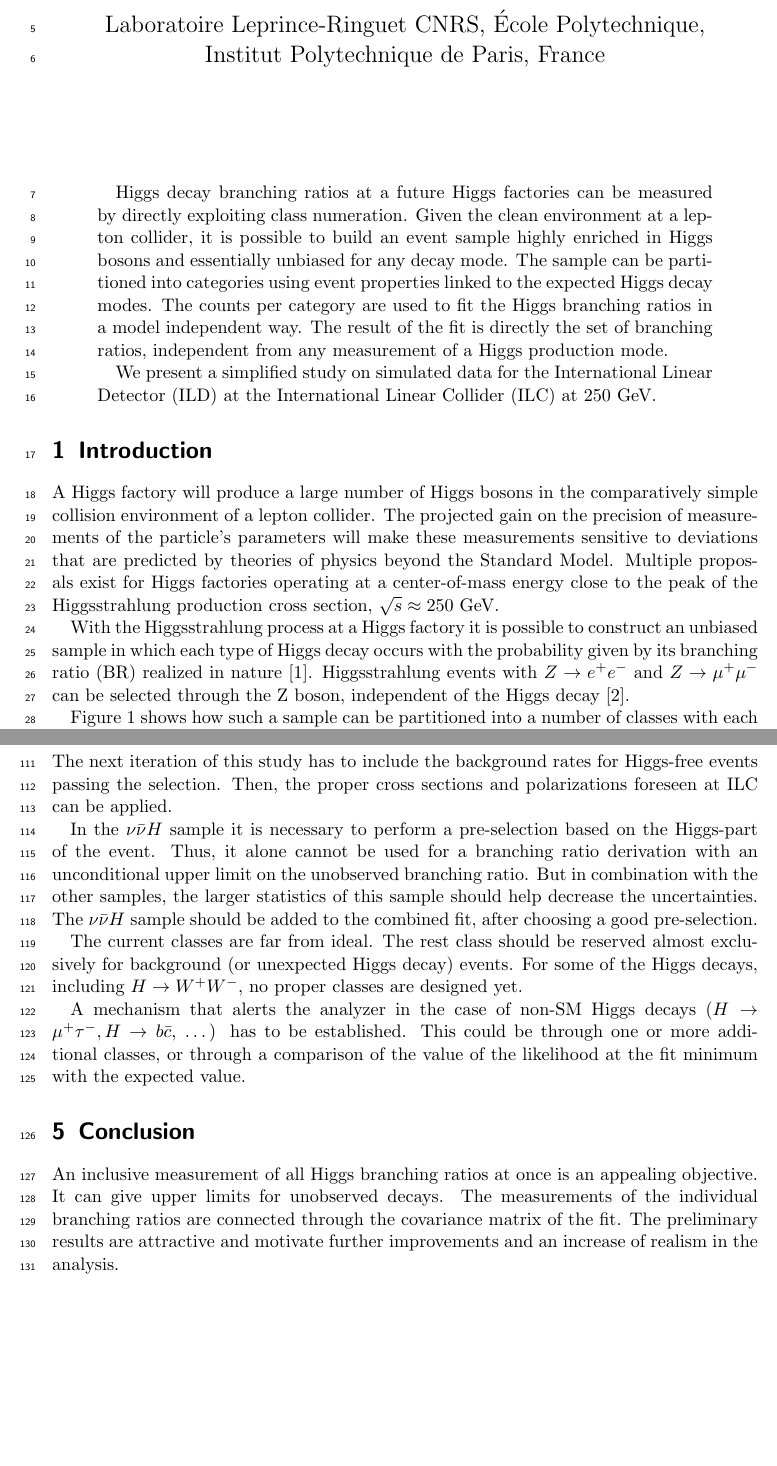
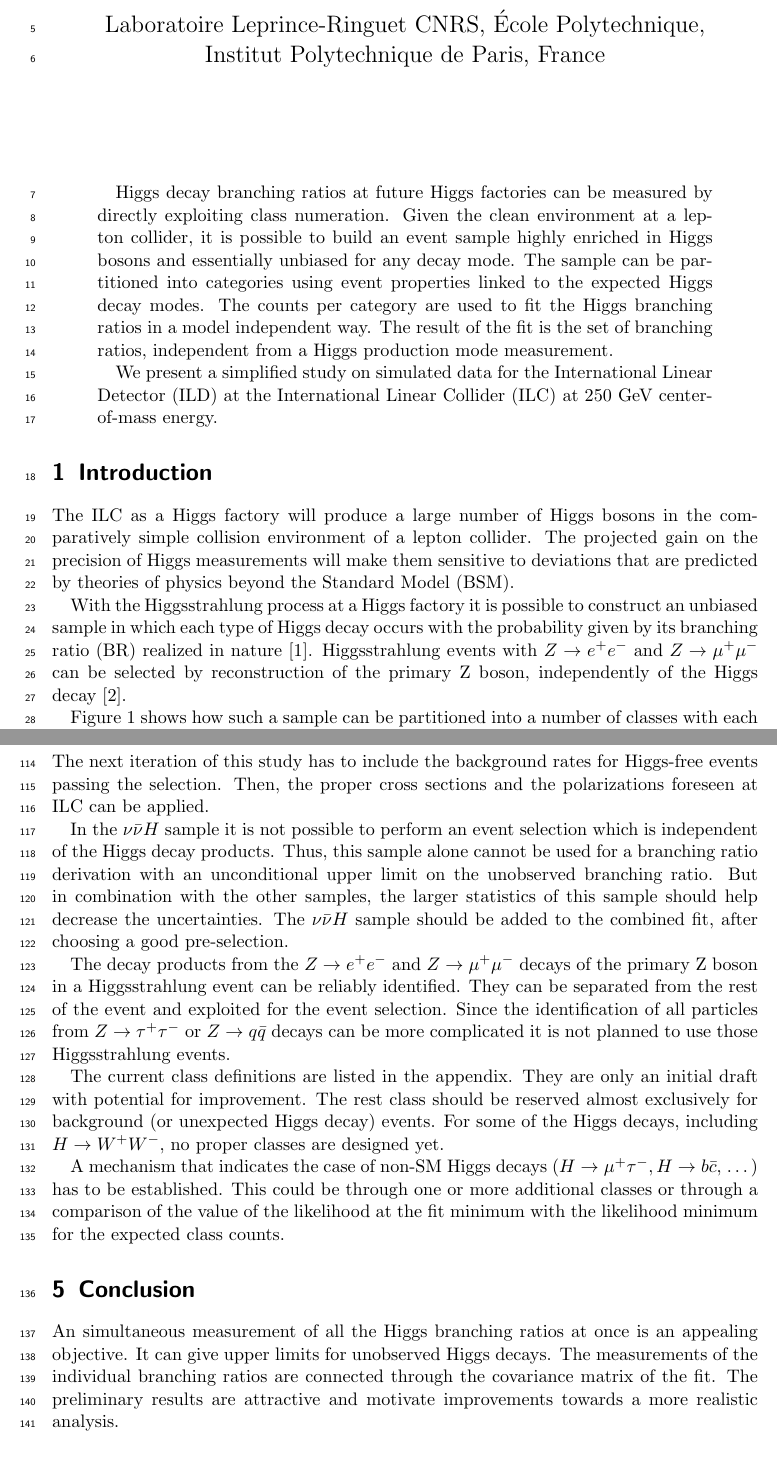
Before and after one commit to LLR-ILD/LCWS2021, a LaTeX paper (proceedings.tex): two parts of pages 1 and 6 of 8, joined at a grey line, cut so that both start at the same text, the shorter picture padded with empty space. Compiled offline with pdfLaTeX.

Commit message:
Add reviewer comments in the main text

```diff
--- a/proceedings.tex
+++ b/proceedings.tex
@@ -33,7 +33,7 @@
 \begin{document}
 \maketitle
 \begin{abstract}
-Higgs decay branching ratios at a future Higgs factories
+Higgs decay branching ratios at future Higgs factories
 can be measured by directly exploiting class numeration.
 Given the clean environment at a lepton collider,
 it is possible to build an event sample highly enriched in Higgs bosons
@@ -42,31 +42,32 @@ The sample can be partitioned into categories using event properties
 linked to the expected Higgs decay modes.
 The counts per category are used to fit
 the Higgs branching ratios in a model independent way.
-The result of the fit is directly the set of branching ratios,
-independent from any measurement of a Higgs production mode.
+The result of the fit is the set of branching ratios,
+independent from a Higgs production mode measurement.
 
 We present a simplified study on simulated data
 for the International Linear Detector (ILD)
-at the International Linear Collider (ILC) at 250~\GeV.
+at the International Linear Collider (ILC) at 250~\GeV center-of-mass energy.
 \end{abstract}
 
 \section{Introduction}
-A Higgs factory will produce a large number of Higgs bosons
+The ILC as a Higgs factory will produce a large number of Higgs bosons
 in the comparatively simple collision environment of a lepton collider.
-The projected gain on the precision of measurements of the particle's parameters
-will make these measurements sensitive to deviations
-that are predicted by theories of physics beyond the Standard Model.
-Multiple proposals exist for Higgs factories operating at a center-of-mass energy
-close to the peak of the Higgsstrahlung production cross section,
-$\sqrt{s}\approx250~\GeV$.
+The projected gain on the precision of Higgs measurements
+will make them sensitive to deviations
+that are predicted by theories of physics beyond the Standard Model (BSM).
+% Multiple proposals exist for Higgs factories operating at a center-of-mass energy
+% close to the peak of the Higgsstrahlung production cross section,
+% $\sqrt{s}\approx250~\GeV$.
+
 
 With the Higgsstrahlung process at a Higgs factory
 it is possible to construct an unbiased sample
 in which each type of Higgs decay occurs with the probability given by
 its branching ratio (BR) realized in nature~\cite{HiggsBR_LCWS2019}.
 Higgsstrahlung events with $Z \to e^+ e^-$ and $Z \to \mu^+ \mu^-$
-can be selected through
-the Z boson, independent of the Higgs decay \cite{hRecoilIndependence}.
+can be selected by reconstruction of the primary Z boson,
+independently of the Higgs decay \cite{hRecoilIndependence}.
 
 Figure~\ref{fig:box_counts} shows how such a sample can be partitioned
 into a number of classes with each of the class selection efficiencies depending
@@ -280,7 +285,7 @@ outlined in section~\ref{subsec:simplifications}.
 \section{Future work}\label{sec:future_work}
 The next iteration of this study has to include the background rates for
 Higgs-free events passing the selection.
-Then, the proper cross sections and polarizations foreseen at ILC
+Then, the proper cross sections and the polarizations foreseen at ILC
 can be applied.
 % It should be tested whether it is better to perform the fit separately
 % for the $Z \to e^+ e^-$ and $Z \to \mu^+ \mu^-$ samples, or to combine their cost functions
@@ -291,36 +296,46 @@ can be applied.
 % to a global measurement combination fit with all other Higgs coupling
 % measurements from LHC and the Higgs factory.
 
-In the $\nu \bar{\nu} H$ sample it is necessary to perform a pre-selection based on
-the Higgs-part of the event.
-Thus, it alone cannot be used for a branching ratio derivation with
+In the $\nu \bar{\nu} H$ sample it is not possible to
+perform an event selection which is independent of the Higgs decay products.
+Thus, this sample alone cannot be used for a branching ratio derivation with
 an unconditional upper limit on the unobserved branching ratio.
 But in combination with the other samples, the larger statistics of this
 sample should help decrease the uncertainties.
 The $\nu \bar{\nu} H$ sample should be added to the combined fit,
 after choosing a good pre-selection.
 
-The current classes are far from ideal.
+The decay products from the  $Z \to e^+ e^-$ and $Z \to \mu^+ \mu^-$ decays
+of the primary Z boson in a Higgsstrahlung event can be reliably identified.
+They can be separated from the rest of the event
+and exploited for the event selection.
+Since the identification of all particles from
+$Z \to \tau^+ \tau^-$ or $Z \to q \bar{q}$ decays
+can be more complicated
+it is not planned to use those Higgsstrahlung events.
+
+The current class definitions are listed in the appendix.
+They are only an initial draft with potential for improvement.
 The rest class should be reserved almost exclusively for
 background (or unexpected Higgs decay) events.
 For some of the Higgs decays, including $H \to W^+ W^-$,
 no proper classes are designed yet.
 
-A mechanism that alerts the analyzer in the case of non-SM Higgs decays
+A mechanism that indicates the case of non-SM Higgs decays
 ($H \to \mu^+\tau^-, H \to b\bar{c}$, \ldots)
 has to be established.
-This could be through one or more additional classes,
+This could be through one or more additional classes
 or through a comparison of the value of the likelihood at the fit minimum
-with the expected value.
+with the likelihood minimum for the expected class counts.
 
 \section{Conclusion}\label{sec:conclusion}
-An inclusive measurement of all Higgs branching ratios at once is
+An simultaneous measurement of all the Higgs branching ratios at once is
 an appealing objective.
-It can give upper limits for unobserved decays.
+It can give upper limits for unobserved Higgs decays.
 The measurements of the individual branching ratios are
 connected through the covariance matrix of the fit.
 The preliminary results are attractive and motivate
-further improvements and an increase of realism in the analysis.
+improvements towards a more realistic analysis.
 
 \section*{Acknowledgements}
 The authors would like to thank the LCC generator working group and the ILD software working
```
Also changed, not shown: proceedings.tex (60 more changed lines).
